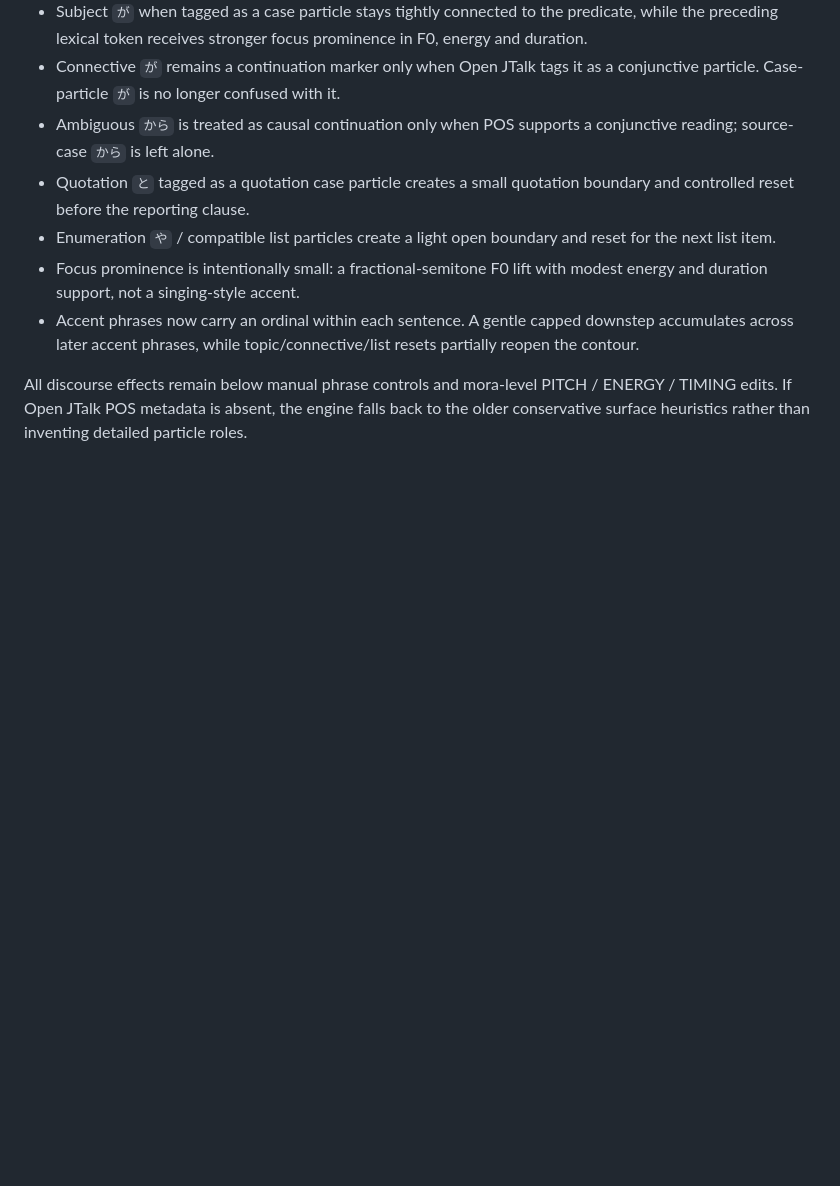
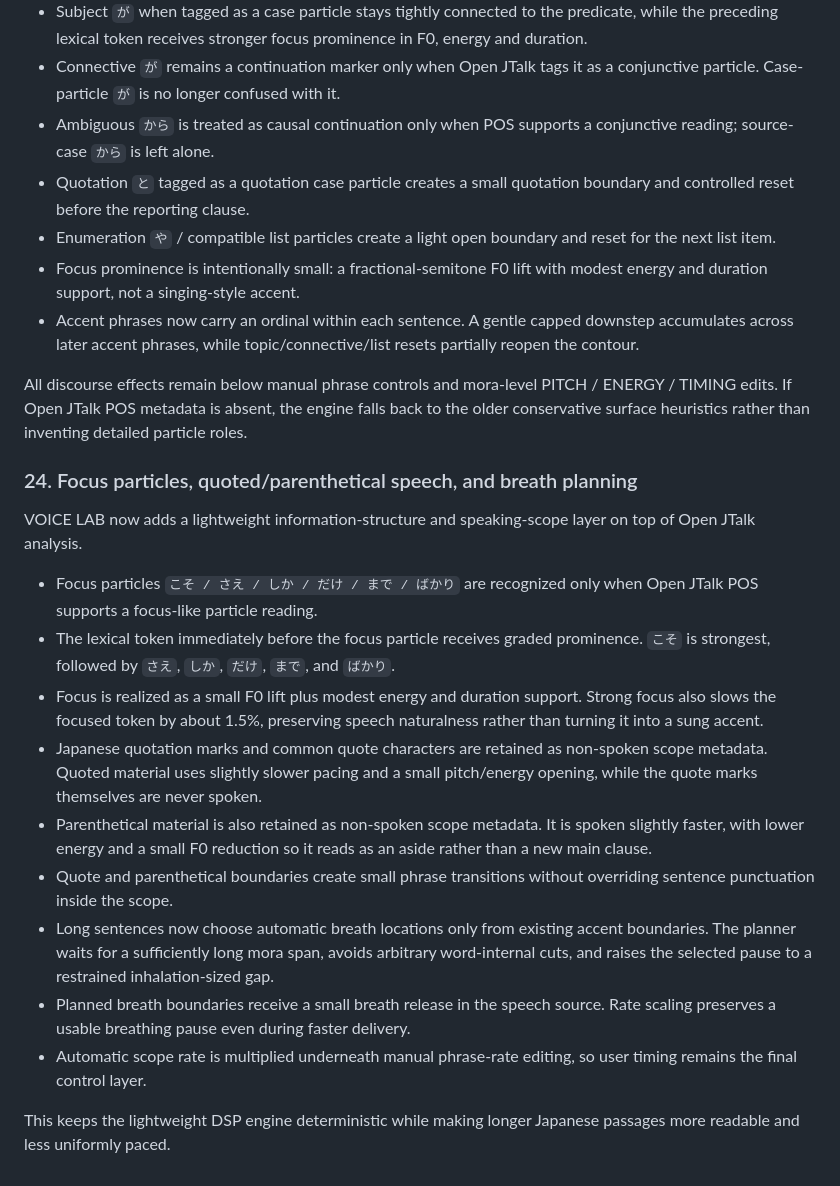
Before and after one commit to yz4git/sound-wave, a Markdown page: docs/VOICE_LAB_RESEARCH.md, the part around the change. Drawn GitHub-style; blank space fills up the shorter version.

Commit message:
Document focus scopes and automatic breathing

```diff
--- a/docs/VOICE_LAB_RESEARCH.md
+++ b/docs/VOICE_LAB_RESEARCH.md
@@ -490,3 +490,19 @@ VOICE LAB now uses Open JTalk frontend part-of-speech metadata for a small disco
 - Accent phrases now carry an ordinal within each sentence. A gentle capped downstep accumulates across later accent phrases, while topic/connective/list resets partially reopen the contour.
 
 All discourse effects remain below manual phrase controls and mora-level PITCH / ENERGY / TIMING edits. If Open JTalk POS metadata is absent, the engine falls back to the older conservative surface heuristics rather than inventing detailed particle roles.
+
+### 24. Focus particles, quoted/parenthetical speech, and breath planning
+
+VOICE LAB now adds a lightweight information-structure and speaking-scope layer on top of Open JTalk analysis.
+
+- Focus particles `こそ / さえ / しか / だけ / まで / ばかり` are recognized only when Open JTalk POS supports a focus-like particle reading.
+- The lexical token immediately before the focus particle receives graded prominence. `こそ` is strongest, followed by `さえ`, `しか`, `だけ`, `まで`, and `ばかり`.
+- Focus is realized as a small F0 lift plus modest energy and duration support. Strong focus also slows the focused token by about 1.5%, preserving speech naturalness rather than turning it into a sung accent.
+- Japanese quotation marks and common quote characters are retained as non-spoken scope metadata. Quoted material uses slightly slower pacing and a small pitch/energy opening, while the quote marks themselves are never spoken.
+- Parenthetical material is also retained as non-spoken scope metadata. It is spoken slightly faster, with lower energy and a small F0 reduction so it reads as an aside rather than a new main clause.
+- Quote and parenthetical boundaries create small phrase transitions without overriding sentence punctuation inside the scope.
+- Long sentences now choose automatic breath locations only from existing accent boundaries. The planner waits for a sufficiently long mora span, avoids arbitrary word-internal cuts, and raises the selected pause to a restrained inhalation-sized gap.
+- Planned breath boundaries receive a small breath release in the speech source. Rate scaling preserves a usable breathing pause even during faster delivery.
+- Automatic scope rate is multiplied underneath manual phrase-rate editing, so user timing remains the final control layer.
+
+This keeps the lightweight DSP engine deterministic while making longer Japanese passages more readable and less uniformly paced.
```
